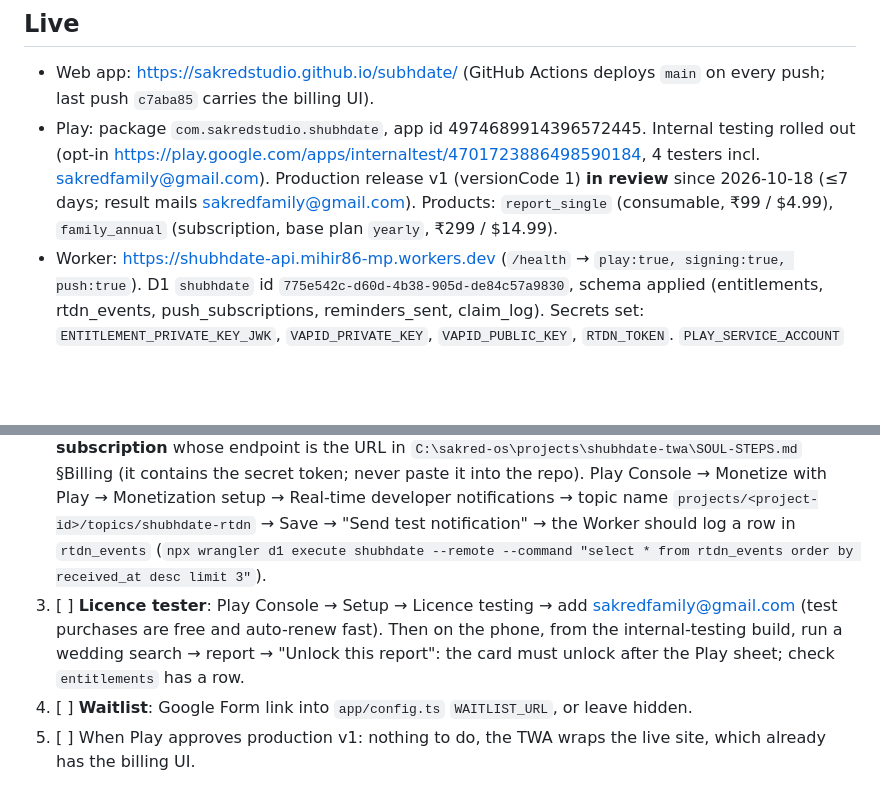
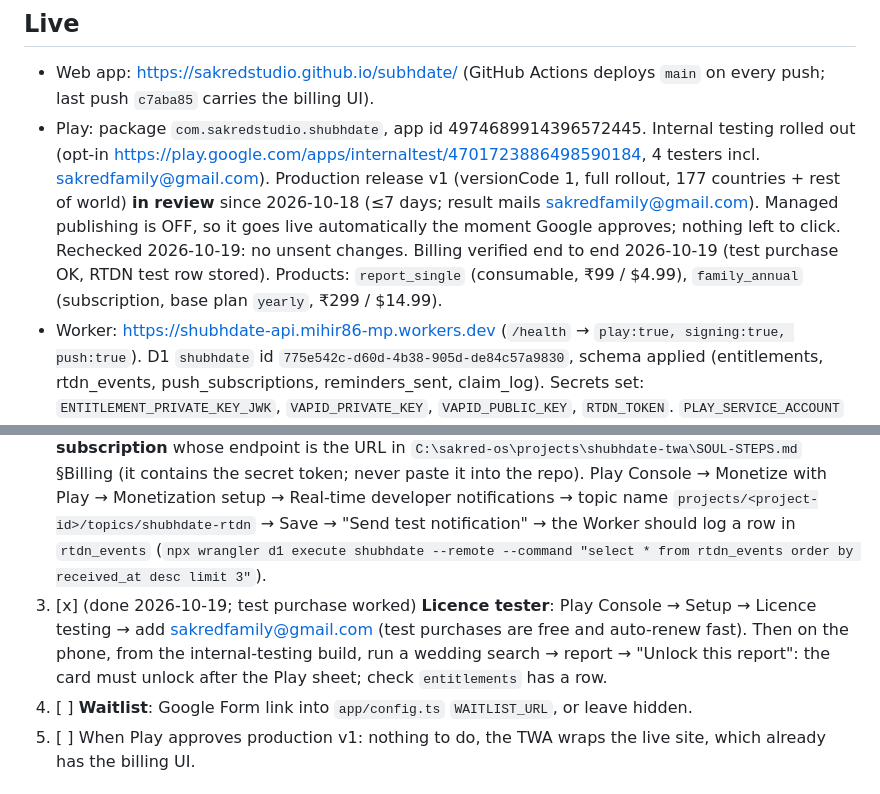
Before and after one commit to SakredStudio/subhdate, a Markdown page: CHECKPOINT.md, 2 parts joined by grey strips. Drawn GitHub-style; blank space fills up the shorter version.

Commit message:
CHECKPOINT: billing verified, production v1 auto-publishes on approval
Co-Authored-By: Claude Opus 5.5 <noreply@anthropic.com>

```diff
--- a/CHECKPOINT.md
+++ b/CHECKPOINT.md
@@ -4,7 +4,7 @@ Updated: 2026-10-18 (billing session, Claude on Soul's PC). Status: **v1 live on
 
 ## Live
 - Web app: https://sakredstudio.github.io/subhdate/ (GitHub Actions deploys `main` on every push; last push `c7aba85` carries the billing UI).
-- Play: package `com.sakredstudio.shubhdate`, app id 4974689914396572445. Internal testing rolled out (opt-in https://play.google.com/apps/internaltest/4701723886498590184, 4 testers incl. sakredfamily@gmail.com). Production release v1 (versionCode 1) **in review** since 2026-10-18 (≤7 days; result mails sakredfamily@gmail.com). Products: `report_single` (consumable, ₹99 / $4.99), `family_annual` (subscription, base plan `yearly`, ₹299 / $14.99).
+- Play: package `com.sakredstudio.shubhdate`, app id 4974689914396572445. Internal testing rolled out (opt-in https://play.google.com/apps/internaltest/4701723886498590184, 4 testers incl. sakredfamily@gmail.com). Production release v1 (versionCode 1, full rollout, 177 countries + rest of world) **in review** since 2026-10-18 (≤7 days; result mails sakredfamily@gmail.com). Managed publishing is OFF, so it goes live automatically the moment Google approves; nothing left to click. Rechecked 2026-10-19: no unsent changes. Billing verified end to end 2026-10-19 (test purchase OK, RTDN test row stored). Products: `report_single` (consumable, ₹99 / $4.99), `family_annual` (subscription, base plan `yearly`, ₹299 / $14.99).
 - Worker: https://shubhdate-api.mihir86-mp.workers.dev (`/health` → `play:true, signing:true, push:true`). D1 `shubhdate` id `775e542c-d60d-4b38-905d-de84c57a9830`, schema applied (entitlements, rtdn_events, push_subscriptions, reminders_sent, claim_log). Secrets set: `ENTITLEMENT_PRIVATE_KEY_JWK`, `VAPID_PRIVATE_KEY`, `VAPID_PUBLIC_KEY`, `RTDN_TOKEN`. `PLAY_SERVICE_ACCOUNT` (uploaded 2026-10-18 after overriding the legacy org policy `iam.disableServiceAccountKeyCreation` on project `shubhdate`). Cron `0 */6 * * *` sends festival reminders.
 - TWA project: `C:\sakred-os\projects\shubhdate-twa` (not a repo; keystore + signed AAB there; `SOUL-STEPS.md` holds the Soul-only runbook including the secret RTDN push URL).
 
@@ -24,7 +24,7 @@ Updated: 2026-10-18 (billing session, Claude on Soul's PC). Status: **v1 live on
    `cd C:\sakred-os\projects\subhdate\worker; Get-Content C:\path\to\key.json -Raw | npx wrangler secret put PLAY_SERVICE_ACCOUNT`
    then delete the JSON file. Check: `curl https://shubhdate-api.mihir86-mp.workers.dev/health` shows `"play":true`.
 2. [x] (done 2026-10-18; Play test notification stored in rtdn_events) **RTDN** (~10 min): Cloud Console → Pub/Sub → create topic `shubhdate-rtdn`; on the topic add principal `google-play-developer-notifications@system.gserviceaccount.com` with role **Pub/Sub Publisher**; create a **push subscription** whose endpoint is the URL in `C:\sakred-os\projects\shubhdate-twa\SOUL-STEPS.md` §Billing (it contains the secret token; never paste it into the repo). Play Console → Monetize with Play → Monetization setup → Real-time developer notifications → topic name `projects/<project-id>/topics/shubhdate-rtdn` → Save → "Send test notification" → the Worker should log a row in `rtdn_events` (`npx wrangler d1 execute shubhdate --remote --command "select * from rtdn_events order by received_at desc limit 3"`).
-3. [ ] **Licence tester**: Play Console → Setup → Licence testing → add sakredfamily@gmail.com (test purchases are free and auto-renew fast). Then on the phone, from the internal-testing build, run a wedding search → report → "Unlock this report": the card must unlock after the Play sheet; check `entitlements` has a row.
+3. [x] (done 2026-10-19; test purchase worked) **Licence tester**: Play Console → Setup → Licence testing → add sakredfamily@gmail.com (test purchases are free and auto-renew fast). Then on the phone, from the internal-testing build, run a wedding search → report → "Unlock this report": the card must unlock after the Play sheet; check `entitlements` has a row.
 4. [ ] **Waitlist**: Google Form link into `app/config.ts` `WAITLIST_URL`, or leave hidden.
 5. [ ] When Play approves production v1: nothing to do, the TWA wraps the live site, which already has the billing UI.
 
```
